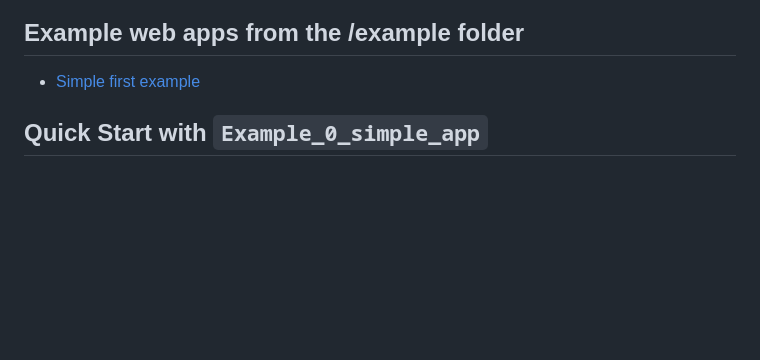
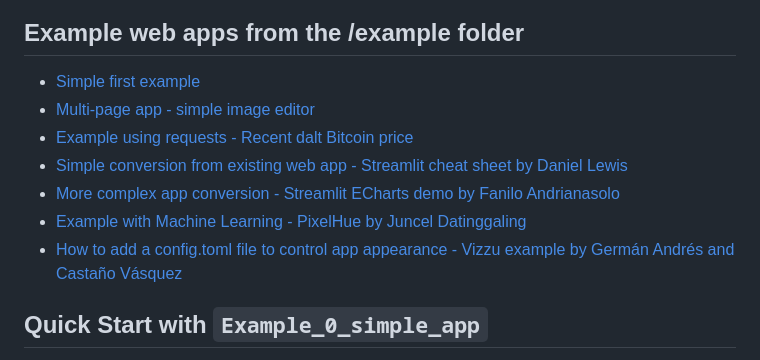
Before and after one commit to LukeAFullard/script2stlite, a Markdown page: README.md, the part around the change. GitHub-like rendering; blank space fills up the shorter version.

````diff
--- a/README.md
+++ b/README.md
@@ -25,6 +25,13 @@ pip install script2stlite
 ```
 ## Example web apps from the /example folder
 * [Simple first example](https://lukeafullard.github.io/script2stlite/example/Example_0_simple_app/my_simple_app.html)
+* [Multi-page app - simple image editor](https://lukeafullard.github.io/script2stlite/example/Example_1_multi_page_image_editor/Image_Editor.html)
+* [Example using requests - Recent dalt Bitcoin price](https://lukeafullard.github.io/script2stlite/example/Example_2_bitcoin_price_app/Current_BTC_vs_USD_Price_Tracker.html)
+* [Simple conversion from existing web app - Streamlit cheat sheet by Daniel Lewis](https://github.com/LukeAFullard/script2stlite/tree/main/example/Example_3_streamlit_chect_sheet)
+* [More complex app conversion - Streamlit ECharts demo by Fanilo Andrianasolo](https://lukeafullard.github.io/script2stlite/example/Example_4_echarts_demo/Streamlit_echarts_demo.html)
+* [Example with Machine Learning - PixelHue by Juncel Datinggaling](https://lukeafullard.github.io/script2stlite/example/Example_5_PixelHue/PixelHue.html)
+* [How to add a config.toml file to control app appearance - Vizzu example by Germán Andrés and Castaño Vásquez](https://lukeafullard.github.io/script2stlite/example/Example_6_vizzu/Vizzu_example.html)
+
 ## Quick Start with `Example_0_simple_app`
 
 This quick start guide uses the example application located in the `example/Example_0_simple_app` directory of this repository.
````
